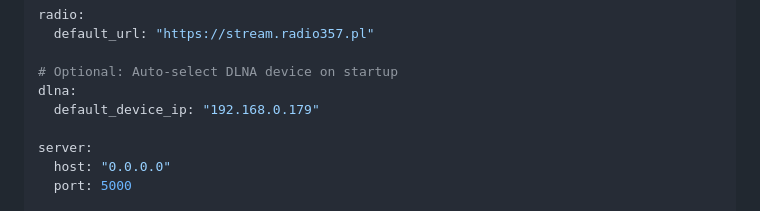
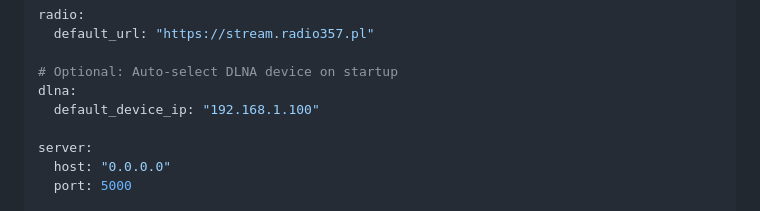
Before and after one commit to rafalkalinski/stream-to-dlna, a Markdown page: README.md, the part around the change. Rendered like a GitHub page.

Commit message:
docs: replace real device IP with generic example in README

```diff
--- a/README.md
+++ b/README.md
@@ -134,7 +134,7 @@ radio:
 
 # Optional: Auto-select DLNA device on startup
 dlna:
-  default_device_ip: "192.168.0.179"
+  default_device_ip: "192.168.1.100"
 
 server:
   host: "0.0.0.0"
```
